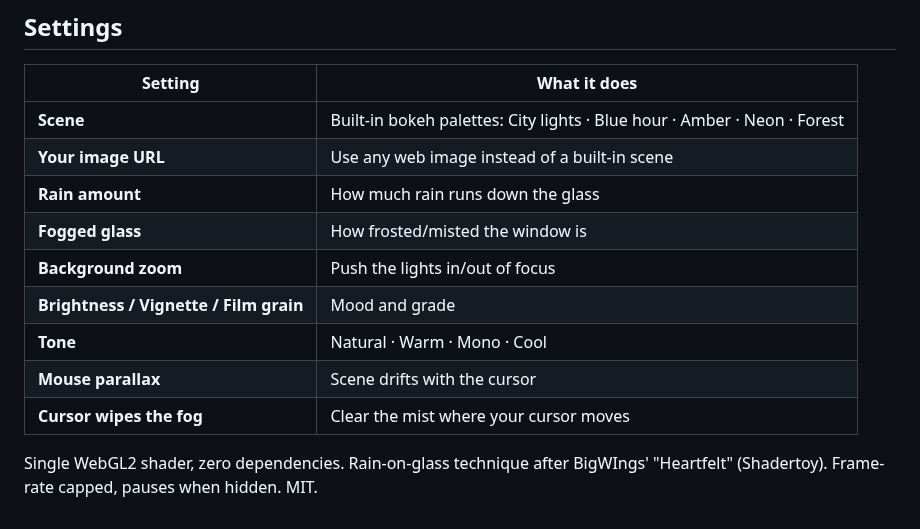
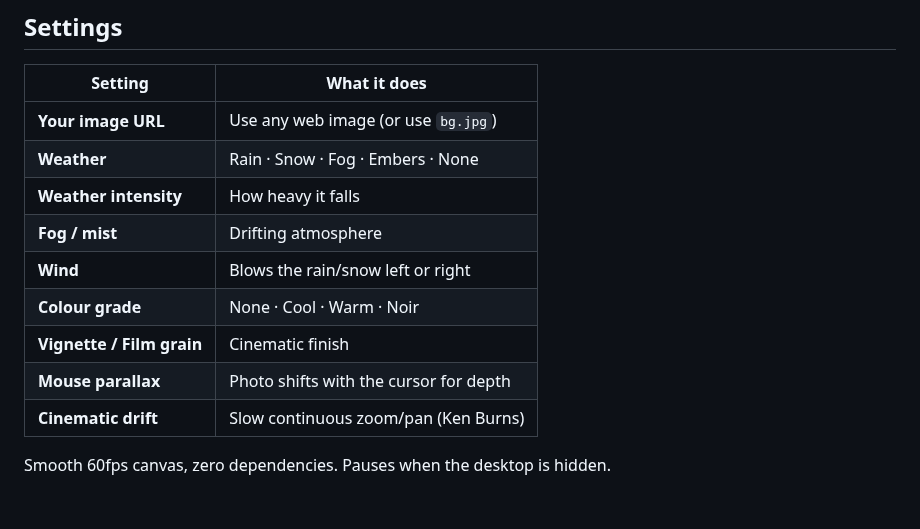
Before and after one commit to niqhttime9990/claude, a Markdown page: README.md, the part around one of its changes. Drawn GitHub-style.

```diff
--- a/README.md
+++ b/README.md
@@ -47,15 +46,14 @@ the rain.)
 
 | Setting | What it does |
 |---|---|
-| **Scene** | Built-in bokeh palettes: City lights · Blue hour · Amber · Neon · Forest |
-| **Your image URL** | Use any web image instead of a built-in scene |
-| **Rain amount** | How much rain runs down the glass |
-| **Fogged glass** | How frosted/misted the window is |
-| **Background zoom** | Push the lights in/out of focus |
-| **Brightness / Vignette / Film grain** | Mood and grade |
-| **Tone** | Natural · Warm · Mono · Cool |
-| **Mouse parallax** | Scene drifts with the cursor |
-| **Cursor wipes the fog** | Clear the mist where your cursor moves |
+| **Your image URL** | Use any web image (or use `bg.jpg`) |
+| **Weather** | Rain · Snow · Fog · Embers · None |
+| **Weather intensity** | How heavy it falls |
+| **Fog / mist** | Drifting atmosphere |
+| **Wind** | Blows the rain/snow left or right |
+| **Colour grade** | None · Cool · Warm · Noir |
+| **Vignette / Film grain** | Cinematic finish |
+| **Mouse parallax** | Photo shifts with the cursor for depth |
+| **Cinematic drift** | Slow continuous zoom/pan (Ken Burns) |
 
-Single WebGL2 shader, zero dependencies. Rain-on-glass technique after
-BigWIngs' "Heartfelt" (Shadertoy). Frame-rate capped, pauses when hidden. MIT.
+Smooth 60fps canvas, zero dependencies. Pauses when the desktop is hidden.
```
Also changed, not shown: other parts of README.md (+25 -26 lines), preview.jpg, 3 other files.
